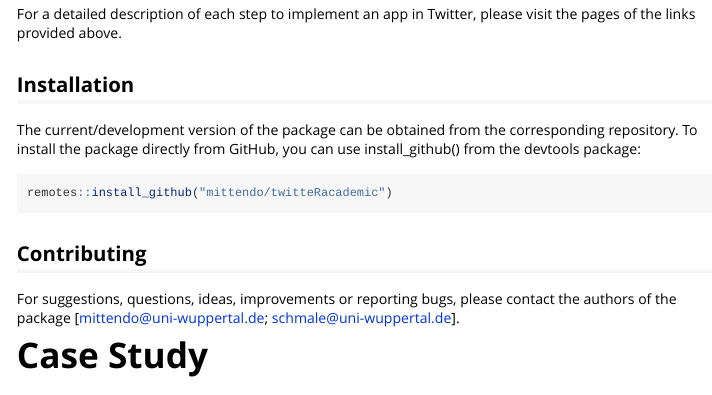
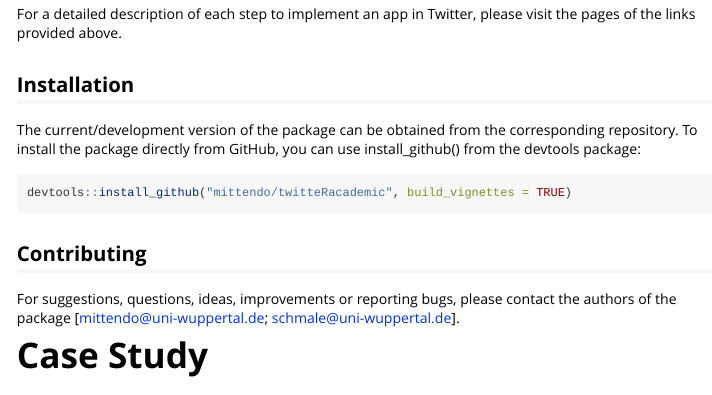
Before and after one commit to mittendo/twitteRacademic, an R Markdown document (vignettes/getting_started.Rmd): the page in a window 1100 px wide, from 560 px down. Rendered offline with R 4.5, knitr and Pandoc, with nearby package versions; some code elsewhere in the file could not run offline.

Commit message:
build vignettes=TRUE

````diff
--- a/vignettes/getting_started.Rmd
+++ b/vignettes/getting_started.Rmd
@@ -47,7 +47,7 @@ The current/development version of the package can be obtained from the correspo
 
 
 ```{r eval=FALSE}
-remotes::install_github("mittendo/twitteRacademic")
+devtools::install_github("mittendo/twitteRacademic", build_vignettes = TRUE)
 ```
 
 
````
Also changed, not shown: 1 other file.
